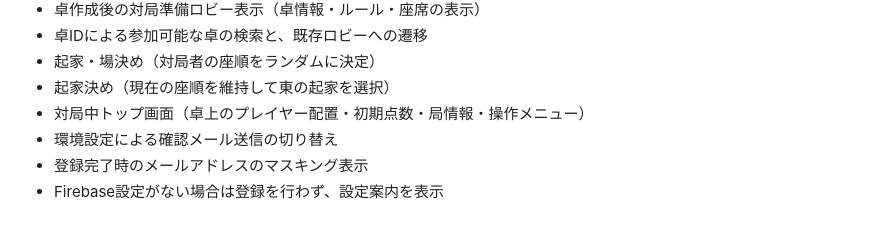
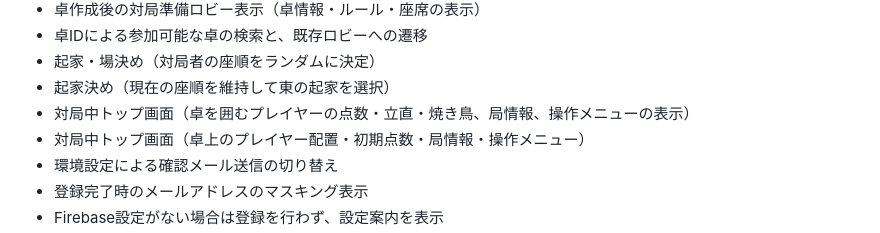
Before and after one commit to sabotage-cla6/tenbo-web, a Markdown page: README.md, the part around the change. GitHub-like rendering.

Commit message:
Document in-game top page

```diff
--- a/README.md
+++ b/README.md
@@ -71,6 +71,7 @@ bash scripts/deploy-production.sh
 - 卓IDによる参加可能な卓の検索と、既存ロビーへの遷移
 - 起家・場決め（対局者の座順をランダムに決定）
 - 起家決め（現在の座順を維持して東の起家を選択）
+- 対局中トップ画面（卓を囲むプレイヤーの点数・立直・焼き鳥、局情報、操作メニューの表示）
 - 対局中トップ画面（卓上のプレイヤー配置・初期点数・局情報・操作メニュー）
 - 環境設定による確認メール送信の切り替え
 - 登録完了時のメールアドレスのマスキング表示
```
